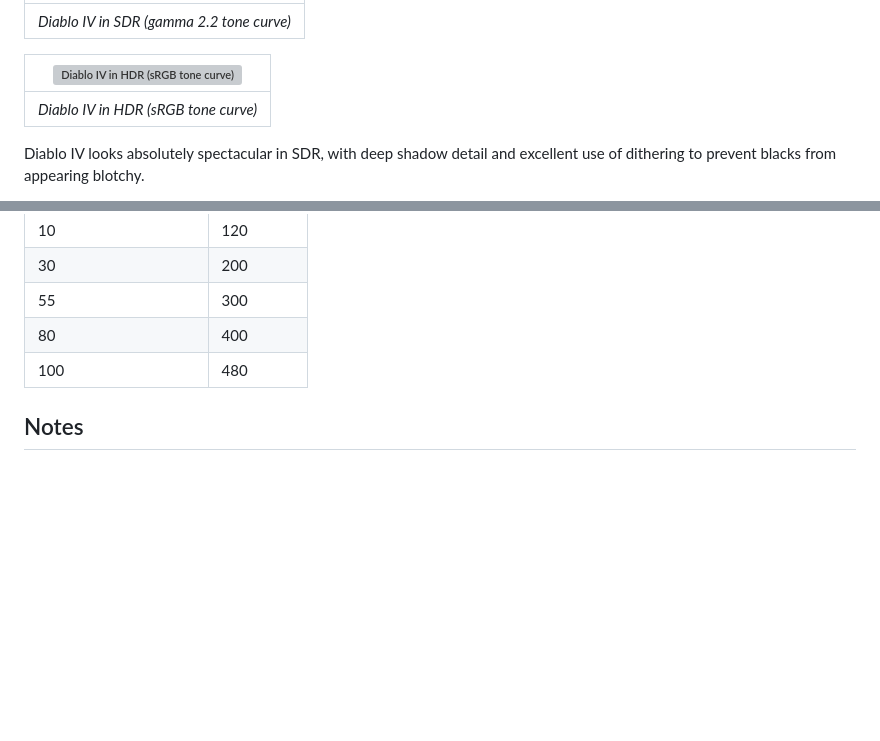
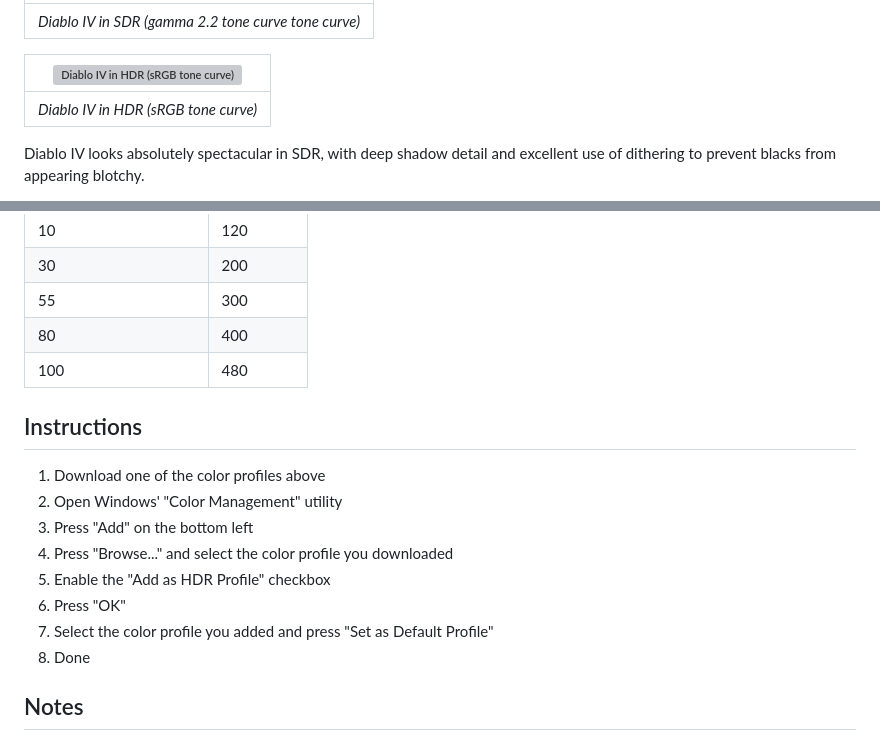
Before and after one commit to dylanraga/win11hdr-srgb-to-gamma2.2-icm, a Markdown page: README.md, 2 parts joined by grey strips. Rendered like a GitHub page; blank space fills up the shorter version; grey boxes are pictures that could not be loaded.

```diff
--- a/README.md
+++ b/README.md
@@ -21,5 +21,5 @@ As an example, we can take a look at Diablo IV, a game that is meant to be dark
 | ------------------------------------------------------------------------ |
-| _Diablo IV in SDR (gamma 2.2 tone curve)_                     |
+| _Diablo IV in SDR (gamma 2.2 tone curve tone curve)_                     |
 
 | ![Diablo IV in HDR (sRGB tone curve)](./d4_srgb.png) |
 | ---------------------------------------------------- |
@@ -72,6 +72,17 @@ An accurate curve mapping does depend on Window's _SDR content brightness_ value
 | 80                     | 400         |
 | 100                    | 480         |
 
+## Instructions
+
+1. Download one of the color profiles above
+2. Open Windows' "Color Management" utility
+3. Press "Add" on the bottom left
+4. Press "Browse..." and select the color profile you downloaded
+5. Enable the "Add as HDR Profile" checkbox
+6. Press "OK"
+7. Select the color profile you added and press "Set as Default Profile"
+8. Done
+
 ## Notes
 
 - All profiles are tagged with a peak luminance of 800 nits and a black level of 0
```
Also changed, not shown: other parts of README.md (+1 -1 lines).
